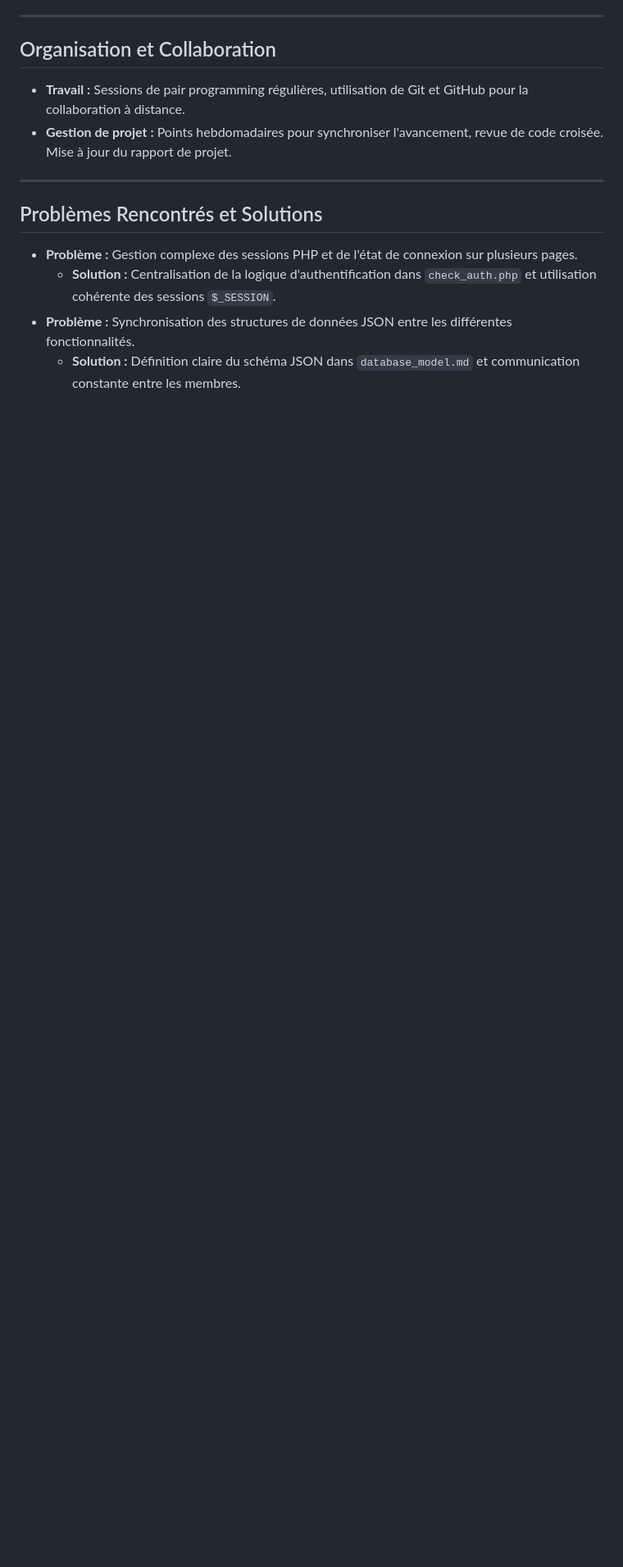
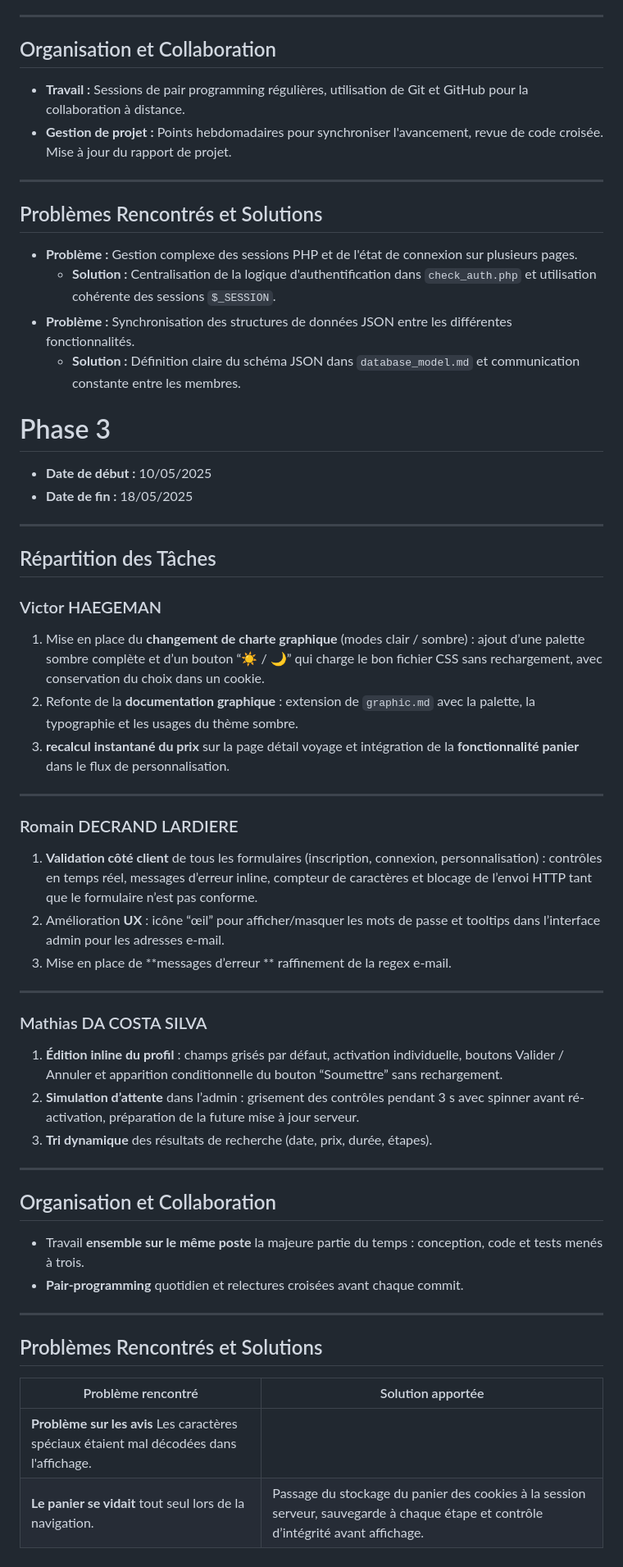
Before and after one commit to Romaindcrl/Click-journeY, a Markdown page: doc/suivi_temps.md, the part around the change. Shown: that part at 82% size. GitHub-like rendering; blank space fills up the shorter version.

Commit message:
[FIN - PHASE 3] - Publication de tous les fichiers

```diff
--- a/doc/suivi_temps.md
+++ b/doc/suivi_temps.md
@@ -108,3 +108,46 @@ _Ce document sera mis à jour au fur et à mesure de l'avancement du projet._
   - **Solution :** Centralisation de la logique d'authentification dans `check_auth.php` et utilisation cohérente des sessions `$_SESSION`.
 - **Problème :** Synchronisation des structures de données JSON entre les différentes fonctionnalités.
   - **Solution :** Définition claire du schéma JSON dans `database_model.md` et communication constante entre les membres.
+
+
+# Phase 3
+
+- **Date de début :** 10/05/2025
+- **Date de fin :** 18/05/2025
+
+---
+
+## Répartition des Tâches
+
+### Victor HAEGEMAN
+1. Mise en place du **changement de charte graphique** (modes clair / sombre) : ajout d’une palette sombre complète et d’un bouton “☀️ / 🌙” qui charge le bon fichier CSS sans rechargement, avec conservation du choix dans un cookie.
+2. Refonte de la **documentation graphique** : extension de `graphic.md` avec la palette, la typographie et les usages du thème sombre.
+3. **recalcul instantané du prix** sur la page détail voyage et intégration de la **fonctionnalité panier** dans le flux de personnalisation.
+---
+
+### Romain DECRAND LARDIERE
+1. **Validation côté client** de tous les formulaires (inscription, connexion, personnalisation) : contrôles en temps réel, messages d’erreur inline, compteur de caractères et blocage de l’envoi HTTP tant que le formulaire n’est pas conforme.
+2. Amélioration **UX** : icône “œil” pour afficher/masquer les mots de passe et tooltips dans l’interface admin pour les adresses e-mail.
+3. Mise en place de **messages d’erreur ** raffinement de la regex e-mail.
+---
+
+### Mathias DA COSTA SILVA
+1. **Édition inline du profil** : champs grisés par défaut, activation individuelle, boutons Valider / Annuler et apparition conditionnelle du bouton “Soumettre” sans rechargement.
+2. **Simulation d’attente** dans l’admin : grisement des contrôles pendant 3 s avec spinner avant ré-activation, préparation de la future mise à jour serveur.
+3. **Tri dynamique** des résultats de recherche (date, prix, durée, étapes).
+
+---
+
+## Organisation et Collaboration
+
+- Travail **ensemble sur le même poste** la majeure partie du temps : conception, code et tests menés à trois.
+- **Pair-programming** quotidien et relectures croisées avant chaque commit.
+
+---
+
+## Problèmes Rencontrés et Solutions
+
+| Problème rencontré | Solution apportée |
+|--------------------|-------------------|
+| **Problème sur les avis** Les caractères spéciaux étaient mal décodées dans l'affichage.
+| **Le panier se vidait** tout seul lors de la navigation. | Passage du stockage du panier des cookies à la session serveur, sauvegarde à chaque étape et contrôle d’intégrité avant affichage. |
```
